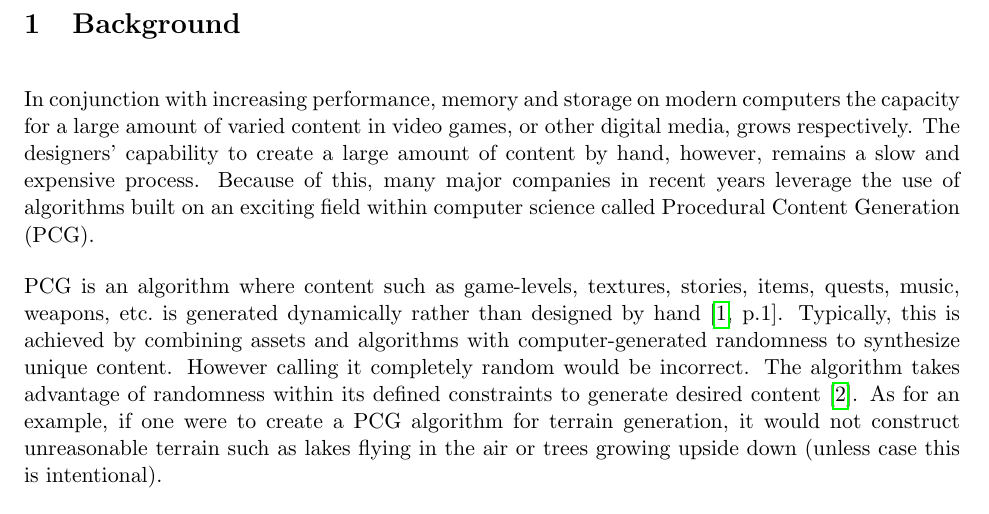
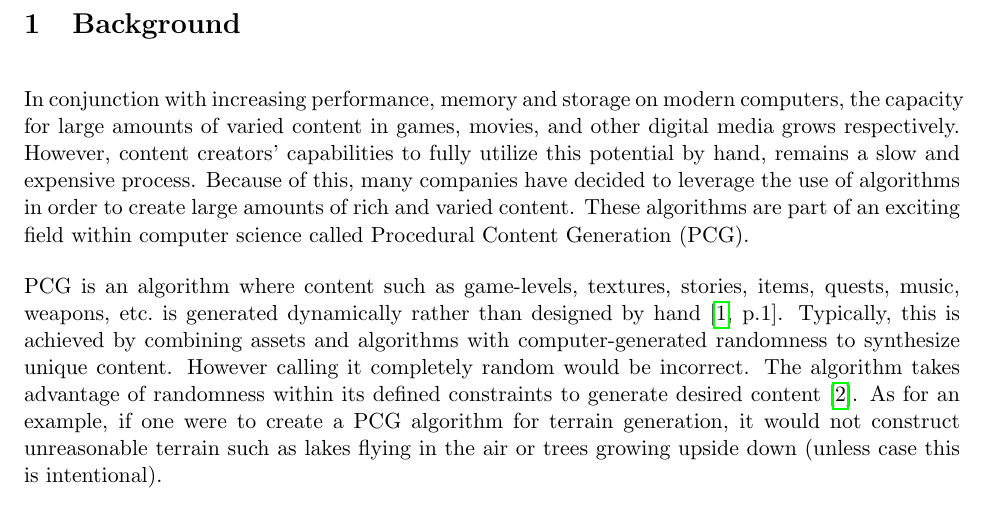
Before and after one commit to DATX02-20-02/Report, a LaTeX document (main.tex, which reads tex/background.tex): part of page 5 of 28, cut so that both start at the same text. Compiled offline with pdfLaTeX.

Commit message:
Polish first paragraph

```diff
--- a/tex/background.tex
+++ b/tex/background.tex
@@ -1,9 +1,10 @@
 \section{Background}
 
 % Build up...
-In conjunction with increasing performance, memory and storage on modern computers the capacity for a large amount of varied content in video games, or other digital media, grows respectively.
-The designers' capability to create a large amount of content by hand, however, remains a slow and expensive process.
-Because of this, many major companies in recent years leverage the use of algorithms built on an exciting field within computer science called Procedural Content Generation (PCG).
+In conjunction with increasing performance, memory and storage on modern computers, the capacity for large amounts of varied content in games, movies, and other digital media grows respectively.
+However, content creators' capabilities to fully utilize this potential by hand, remains a slow and expensive process.
+Because of this, many companies have decided to leverage the use of algorithms in order to create large amounts of rich and varied content.
+These algorithms are part of an exciting field within computer science called Procedural Content Generation (PCG).
 
 % What is PCG? (definition)
 PCG is an algorithm where content such as game-levels, textures, stories, items, quests, music, weapons, etc.\ is generated dynamically rather than designed by hand~\cite[p.1]{PCG_in_games}.
```
